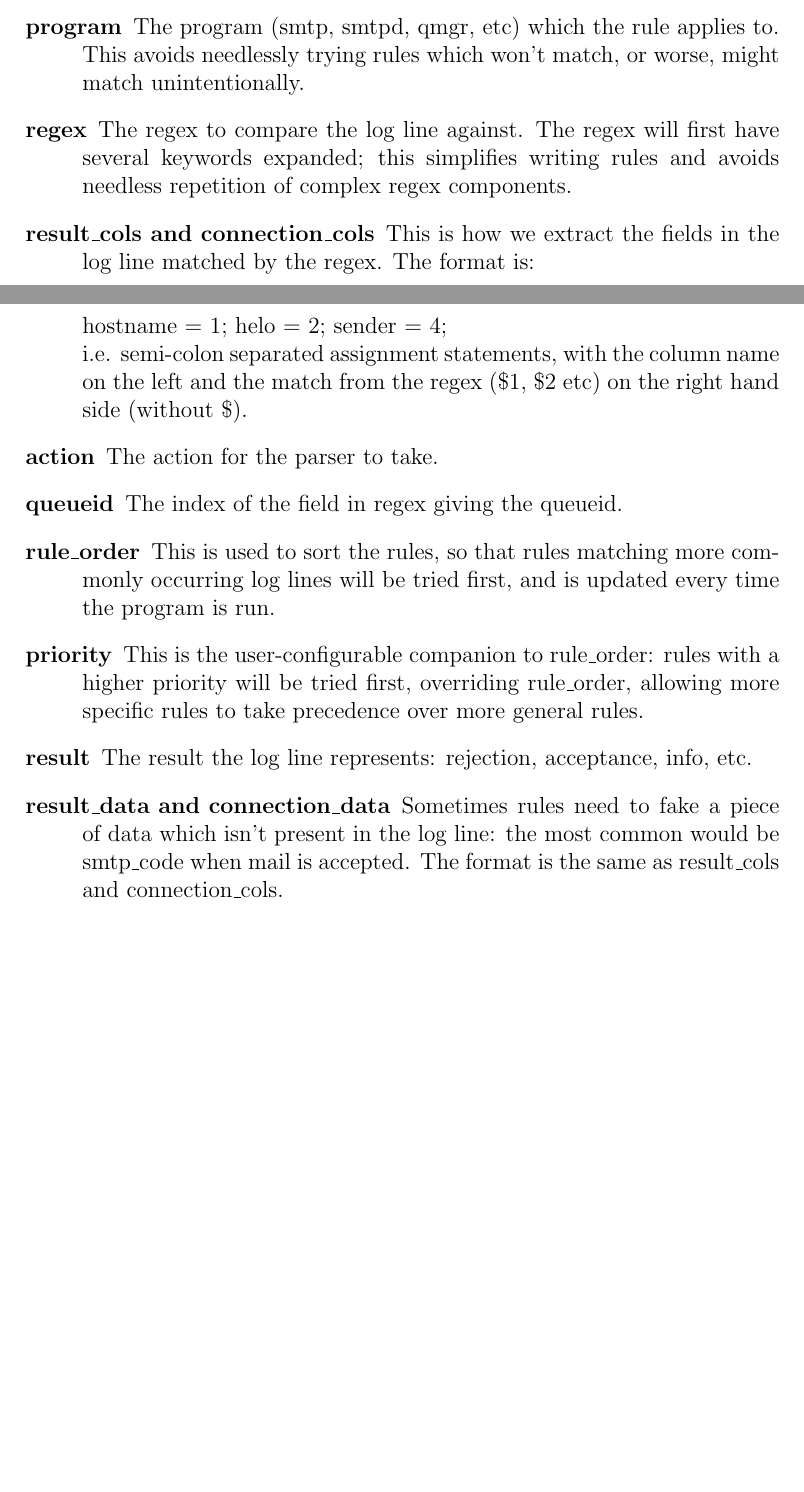
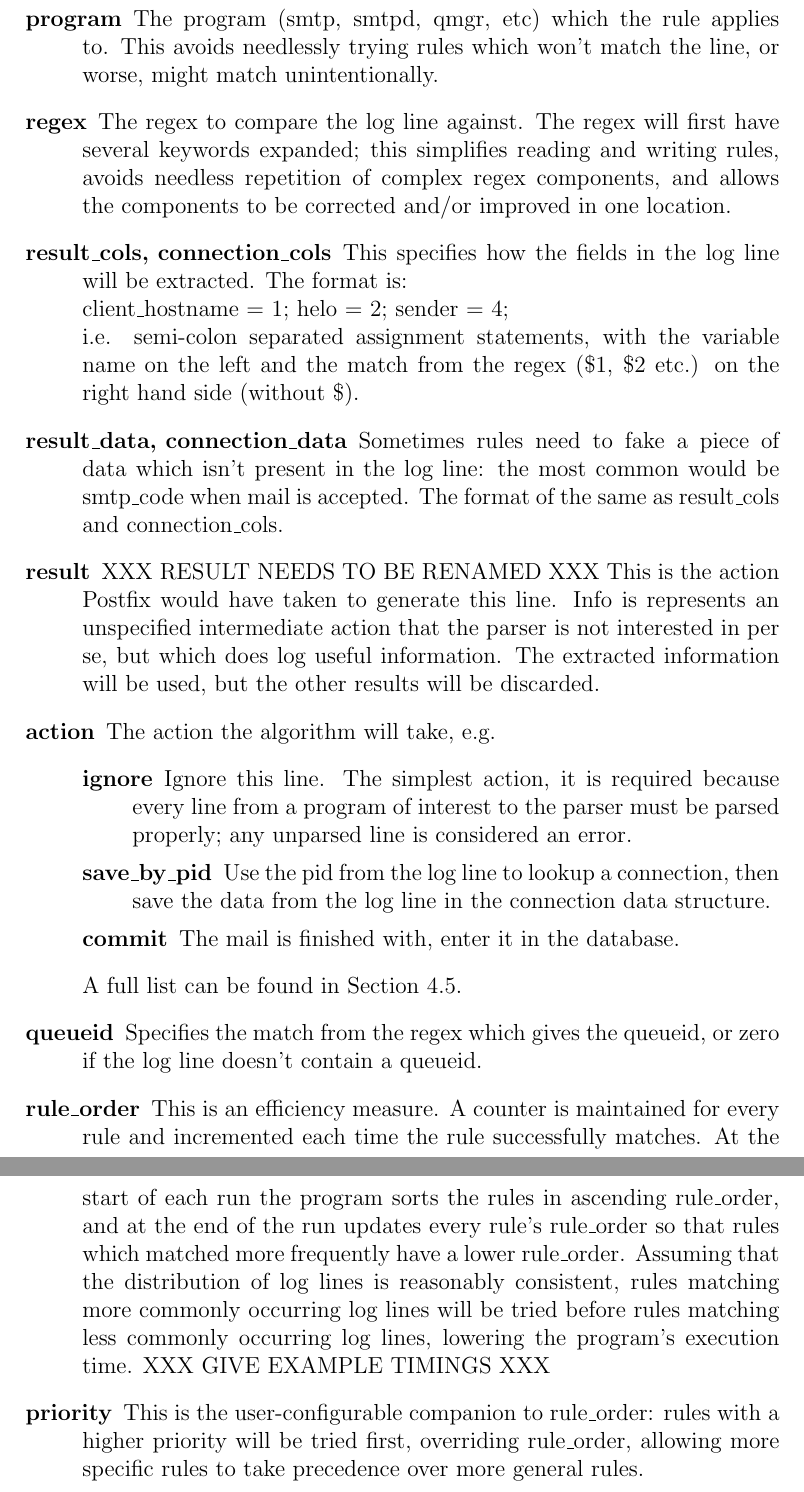
Before and after one commit to tobinjt/ASO, a LaTeX paper (doc/logparser.tex): two parts of pages 4 and 5 of 8 before the commit and two parts of pages 5 and 6 of 9 after it, joined at a grey line, cut so that both start at the same text, the shorter picture padded with empty space. Compiled offline with pdfLaTeX.

Commit message:
Improved parser overview. Move rule characteristics to rules section. Split rule attributes into their own subsection, and seriously improved them. Added subsections for the flow chart and a detailed description of actions; the latter is empty.

```diff
--- a/doc/logparser.tex
+++ b/doc/logparser.tex
@@ -135,40 +144,70 @@ Rules are relatively simple, defining the following for each rule:
 
     \item [program] The program (smtp, smtpd, qmgr, etc) which the rule
         applies to.  This avoids needlessly trying rules which won't
-        match, or worse, might match unintentionally.
+        match the line, or worse, might match unintentionally.
 
     \item [regex] The regex to compare the log line against.  The regex
-        will first have several keywords expanded; this simplifies writing
-        rules and avoids needless repetition of complex regex components.
+        will first have several keywords expanded; this simplifies reading
+        and writing rules, avoids needless repetition of complex regex
+        components, and allows the components to be corrected and/or
+        improved in one location.
 
-    \item [result\_cols and connection\_cols] This is how we extract the
-        fields in the log line matched by the regex.  The format is:
-        \newline
-        hostname = 1; helo = 2; sender = 4; \newline
-        i.e. semi-colon separated assignment statements, with the column
-        name on the left and the match from the regex (\$1, \$2 etc) on the
+    \item [result\_cols, connection\_cols] This specifies how the fields in
+        the log line will be extracted.  The format is: \newline
+        client\_hostname = 1; helo = 2; sender = 4; \newline
+        i.e.  semi-colon separated assignment statements, with the variable
+        name on the left and the match from the regex (\$1, \$2 etc.) on the
         right hand side (without \$).
 
-    \item [action] The action for the parser to take.
+    \item [result\_data, connection\_data] Sometimes rules need to fake
+        a piece of data which isn't present in the log line: the most
+        common would be smtp\_code when mail is accepted.  The format of
+        the same as result\_cols and connection\_cols.
 
-    \item [queueid] The index of the field in regex giving the queueid.
+    \item [result]  XXX RESULT NEEDS TO BE RENAMED XXX This is the action
+        Postfix would have taken to generate this line.  Info is represents
+        an unspecified intermediate action that the parser is not
+        interested in per se, but which does log useful information.  The
+        extracted information will be used, but the other results will be
+        discarded.
 
-    \item [rule\_order] This is used to sort the rules, so that rules
-        matching more commonly occurring log lines will be tried first, and
-        is updated every time the program is run.
+    \item [action] The action the algorithm will take, e.g.
+        \begin{description}
+
+            \item [ignore] Ignore this line.  The simplest action, it is
+                required because every line from a program of interest to
+                the parser must be parsed properly; any unparsed line is
+                considered an error.
+
+            \item [save\_by\_pid] Use the pid from the log line to lookup a
+                connection, then save the data from the log line in the
+                connection data structure.
+
+            \item [commit] The mail is finished with, enter it in the
+                database.
+
+        \end{description}
+
+        A full list can be found in Section \ref{actions-in-detail}.
+
+    \item [queueid] Specifies the match from the regex which gives the
+        queueid, or zero if the log line doesn't contain a queueid.
+
+    \item [rule\_order] This is an efficiency measure.  A counter is
+        maintained for every rule and incremented each time the rule
+        successfully matches.  At the start of each run the program sorts
+        the rules in ascending rule\_order, and at the end of the run
+        updates every rule's rule\_order so that rules which matched more
+        frequently have a lower rule\_order.  Assuming that the
+        distribution of log lines is reasonably consistent, rules matching
+        more commonly occurring log lines will be tried before rules
+        matching less commonly occurring log lines, lowering the program's
+        execution time.  XXX GIVE EXAMPLE TIMINGS XXX
 
     \item [priority] This is the user-configurable companion to
         rule\_order: rules with a higher priority will be tried first,
         overriding rule\_order, allowing more specific rules to take
         precedence over more general rules.
-
-    \item [result]  The result the log line represents: rejection,
-        acceptance, info, etc.
-
-    \item [result\_data and connection\_data] Sometimes rules need to fake
-        a piece of data which isn't present in the log line: the most
-        common would be smtp\_code when mail is accepted.  The format is
-        the same as result\_cols and connection\_cols.
 
 \end{description}
 
```
Also changed, not shown: doc/logparser.tex (79 more changed lines).
